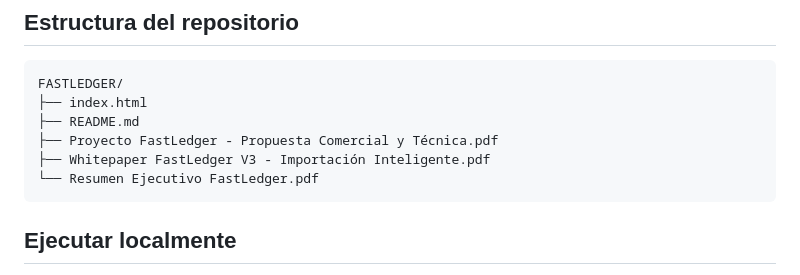
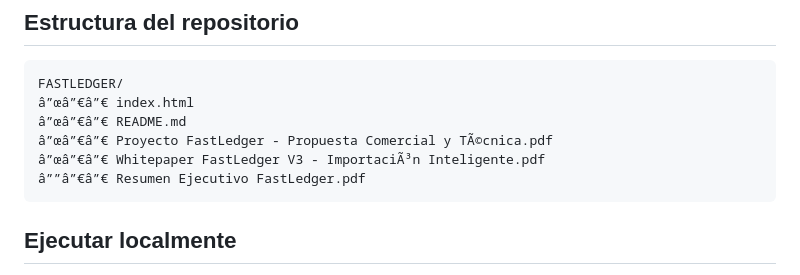
Before and after one commit to Pablinvb/FASTLEDGER, a Markdown page: README.md, the part around the change. GitHub-like rendering.

````diff
--- a/README.md
+++ b/README.md
@@ -19,11 +19,11 @@ FastLedger busca reducir la incertidumbre del comercio internacional al Ecuador.
 
 ```text
 FASTLEDGER/
-├── index.html
-├── README.md
-├── Proyecto FastLedger - Propuesta Comercial y Técnica.pdf
-├── Whitepaper FastLedger V3 - Importación Inteligente.pdf
-└── Resumen Ejecutivo FastLedger.pdf
+â”œâ”€â”€ index.html
+â”œâ”€â”€ README.md
+â”œâ”€â”€ Proyecto FastLedger - Propuesta Comercial y TÃ©cnica.pdf
+â”œâ”€â”€ Whitepaper FastLedger V3 - ImportaciÃ³n Inteligente.pdf
+â””â”€â”€ Resumen Ejecutivo FastLedger.pdf
 ```
 
 ## Ejecutar localmente
````
